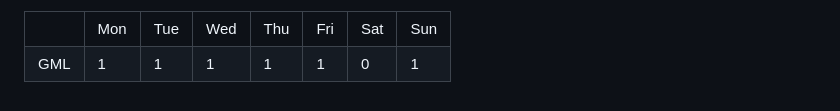
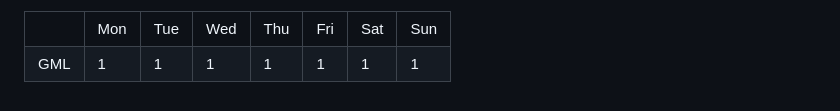
Before and after one commit to SalticHash/SalticHash, a Markdown page: README.md, the part around the change. Rendered like a GitHub page.

Commit message:
GML: Add use count (1 week!)

```diff
--- a/README.md
+++ b/README.md
@@ -66,7 +66,7 @@
             <td>1</td>
             <td>1</td>
             <td>1</td>
-            <td>0</td>
+            <td>1</td>
             <td>1</td>
         </tr>
 </table>
```
